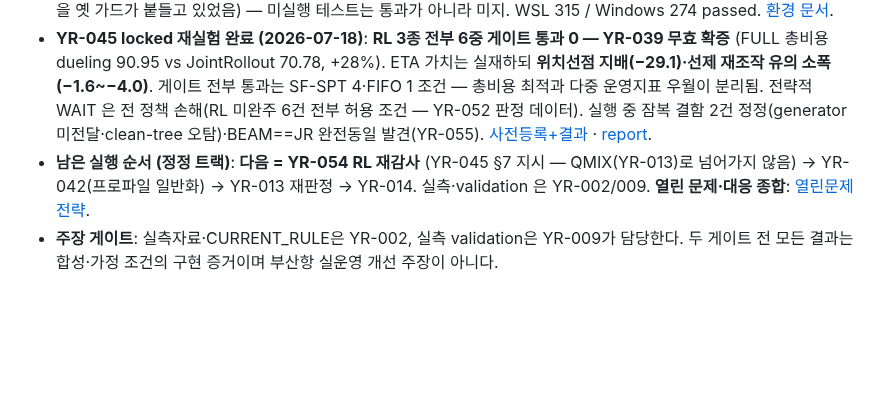
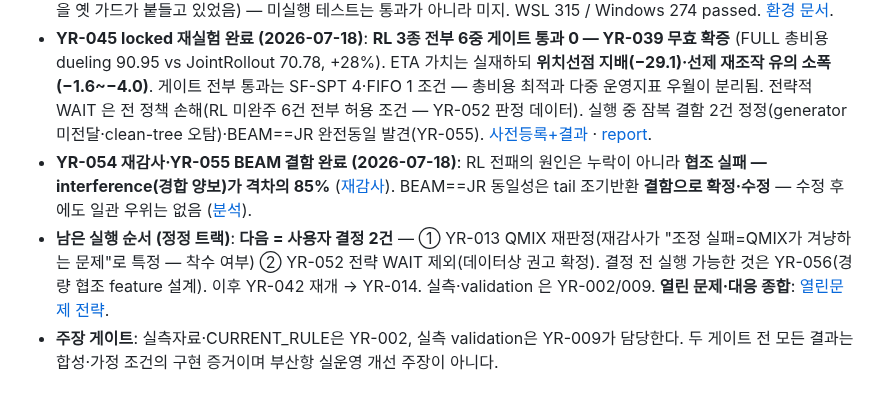
Before and after one commit to bbageon/port-schedule-optimization, a Markdown page: .claude/Dashboard/README.md, the part around the change. GitHub-like rendering; blank space fills up the shorter version.

Commit message:
board: YR-054·YR-055 done (b553f4a·26b1ec3 박제) — 다음 = 사용자 결정 2건(YR-013 QMIX 재판정·YR-052 WAIT 제외), YR-056/057 등록, YR-042 보류 사유 갱신

```diff
--- a/.claude/Dashboard/README.md
+++ b/.claude/Dashboard/README.md
@@ -47,5 +47,6 @@
 - **YR-050 ETA 결정 시점·연착 신호 (2026-07-17)**: SERVE 없는 한산기에도 ETA wake(`provided_eta−지평`, 도착 진실 미열람)가 선제 재조작 결정을 연다 — wake 1회당 크레인별 1회 질문(armed). 무제한 재질문 1차 설계는 결정 40→464건·REPO 88% 퇴화 실측으로 폐기. 연착 음수 gap 은 부호 보존(계약 itc-v1→**itc-v2**, golden 재생성·낮은 정보수준 거동 불변). [매핑](../docs/YR-050-결정시점-매핑.md).
 - **torch 실행환경 복구 (2026-07-16, YR-046)**: Windows 11 스마트 앱 컨트롤이 서명 없는 DLL 을 차단해 torch 의존 8파일이 몇 달간 미실행이던 문제 해소 — Windows(python.org 3.12·순수파이썬/UI) + WSL(torch·학습) 2원 구성. 스마트 앱 컨트롤은 단방향이라 끄지 않음. **미실행이 감추고 있던 실제 실패 1건 발견**(YR-043 이 뒤집은 WAIT 배제 계약을 옛 가드가 붙들고 있었음) — 미실행 테스트는 통과가 아니라 미지. WSL 315 / Windows 274 passed. [환경 문서](../docs/개발환경-windows-wsl.md).
 - **YR-045 locked 재실험 완료 (2026-07-18)**: **RL 3종 전부 6중 게이트 통과 0 — YR-039 무효 확증** (FULL 총비용 dueling 90.95 vs JointRollout 70.78, +28%). ETA 가치는 실재하되 **위치선점 지배(−29.1)·선제 재조작 유의 소폭(−1.6~−4.0)**. 게이트 전부 통과는 SF-SPT 4·FIFO 1 조건 — 총비용 최적과 다중 운영지표 우월이 분리됨. 전략적 WAIT 은 전 정책 손해(RL 미완주 6건 전부 허용 조건 — YR-052 판정 데이터). 실행 중 잠복 결함 2건 정정(generator 미전달·clean-tree 오탐)·BEAM==JR 완전동일 발견(YR-055). [사전등록+결과](../docs/strategy-history/2026-07-16-YR-045-corrected-locked-rerun-prereg.md) · [report](../../outputs/reports/yr045_locked_rerun/yr045_report.md).
-- **남은 실행 순서 (정정 트랙)**: **다음 = YR-054 RL 재감사** (YR-045 §7 지시 — QMIX(YR-013)로 넘어가지 않음) → YR-042(프로파일 일반화) → YR-013 재판정 → YR-014. 실측·validation 은 YR-002/009. **열린 문제·대응 종합**: [열린문제 전략](../docs/strategy-history/2026-07-16-열린문제-대응전략.md).
+- **YR-054 재감사·YR-055 BEAM 결함 완료 (2026-07-18)**: RL 전패의 원인은 누락이 아니라 **협조 실패 — interference(경합 양보)가 격차의 85%** ([재감사](../docs/YR-054-RL-재감사.md)). BEAM==JR 동일성은 tail 조기반환 **결함으로 확정·수정** — 수정 후에도 일관 우위는 없음 ([분석](../docs/YR-055-BEAM-tail-결함.md)).
+- **남은 실행 순서 (정정 트랙)**: **다음 = 사용자 결정 2건** — ① YR-013 QMIX 재판정(재감사가 "조정 실패=QMIX가 겨냥하는 문제"로 특정 — 착수 여부) ② YR-052 전략 WAIT 제외(데이터상 권고 확정). 결정 전 실행 가능한 것은 YR-056(경량 협조 feature 설계). 이후 YR-042 재개 → YR-014. 실측·validation 은 YR-002/009. **열린 문제·대응 종합**: [열린문제 전략](../docs/strategy-history/2026-07-16-열린문제-대응전략.md).
 - **주장 게이트**: 실측자료·CURRENT_RULE은 YR-002, 실측 validation은 YR-009가 담당한다. 두 게이트 전 모든 결과는 합성·가정 조건의 구현 증거이며 부산항 실운영 개선 주장이 아니다.
```
Also changed, not shown: .claude/Dashboard/backlog.md (+4 -4 lines), .claude/Dashboard/done.md (+2 -0 lines).
